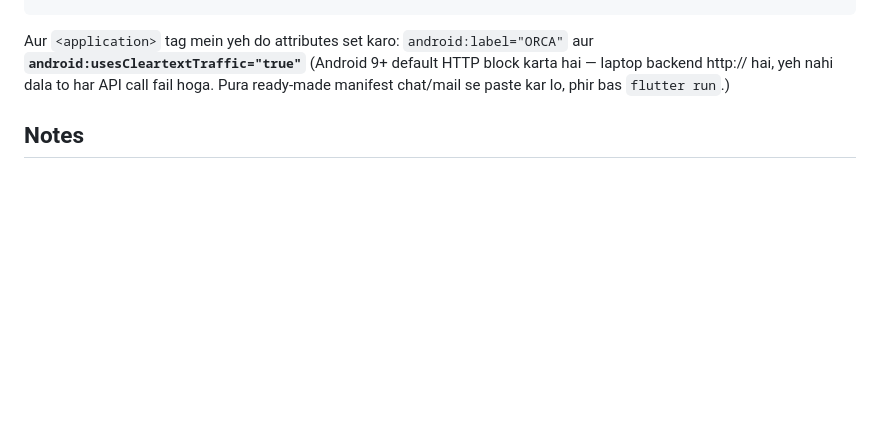
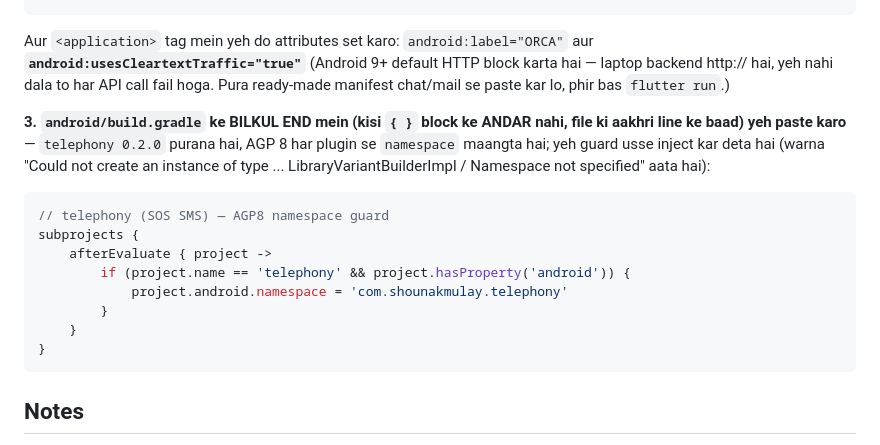
Before and after one commit to SangamSitapuri07/SIH, a Markdown page: orca_flutter/README.md, the part around the change. Drawn GitHub-style; blank space fills up the shorter version.

Commit message:
docs(flutter): AGP8 namespace guard for telephony in android/build.gradle
First real device build (Vivo V2403) failed at ':telephony' configure:
"Namespace not specified" (AGP8 hard requirement, plugin unmaintained).
Documented root build.gradle subprojects/afterEvaluate guard paste.

````diff
--- a/orca_flutter/README.md
+++ b/orca_flutter/README.md
@@ -51,6 +51,24 @@ Aur `<application>` tag mein yeh do attributes set karo:
 yeh nahi dala to har API call fail hoga. Pura ready-made manifest
 chat/mail se paste kar lo, phir bas `flutter run`.)
 
+**3. `android/build.gradle` ke BILKUL END mein (kisi `{ }` block ke ANDAR nahi,
+file ki aakhri line ke baad) yeh paste karo** — `telephony 0.2.0` purana hai,
+AGP 8 har plugin se `namespace` maangta hai; yeh guard usse inject kar deta hai
+(warna "Could not create an instance of type ... LibraryVariantBuilderImpl /
+Namespace not specified" aata hai):
+
+```gradle
+// telephony (SOS SMS) — AGP8 namespace guard
+subprojects {
+    afterEvaluate { project ->
+        if (project.name == 'telephony' && project.hasProperty('android')) {
+            project.android.namespace = 'com.shounakmulay.telephony'
+        }
+    }
+}
+```
+
+
 ## Notes
 
 - Backend: laptop pe `uvicorn` chalu → dono same WiFi → Info tab mein laptop ka IPv4 `IP:8000` daal ke Check dabao.
````
